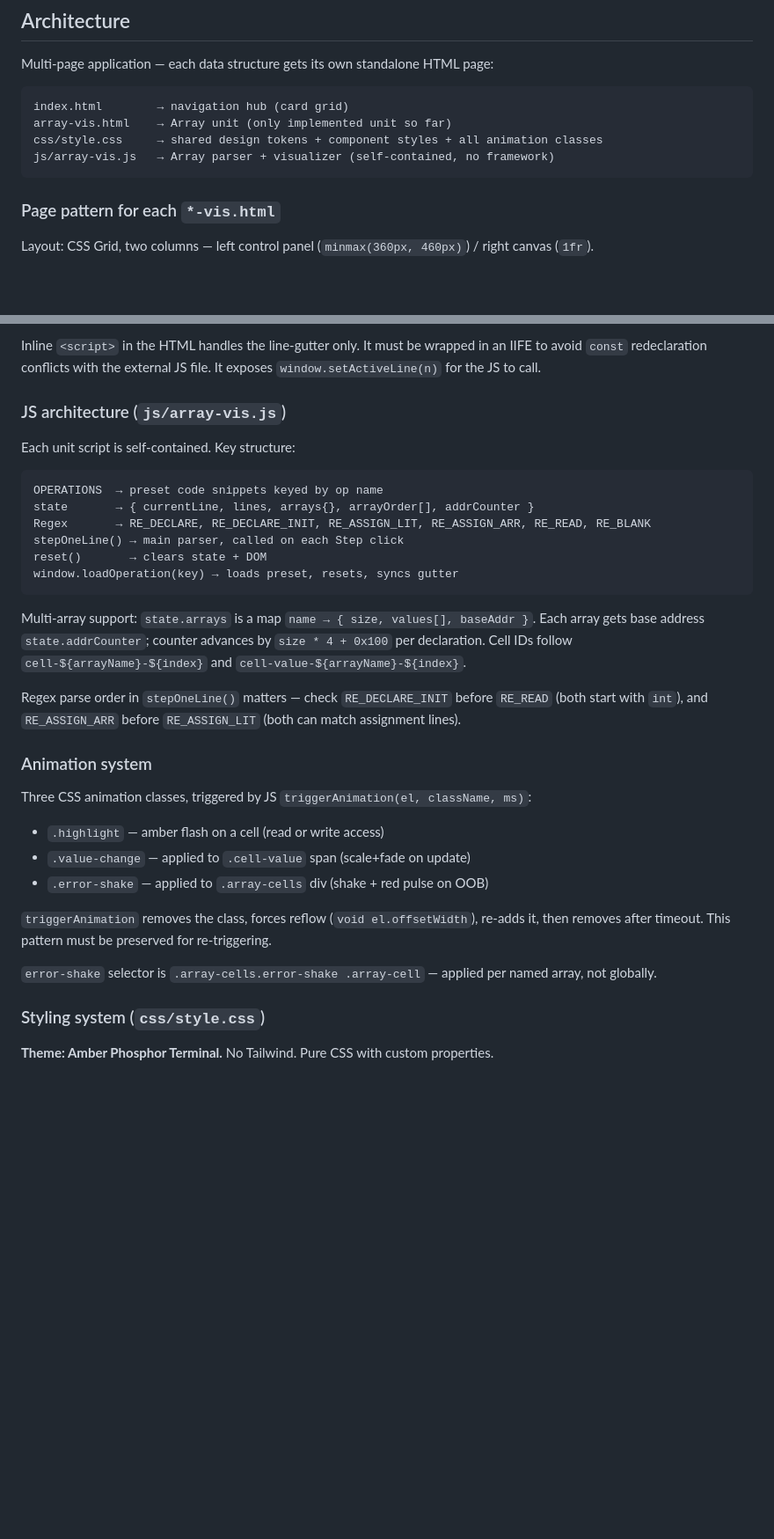
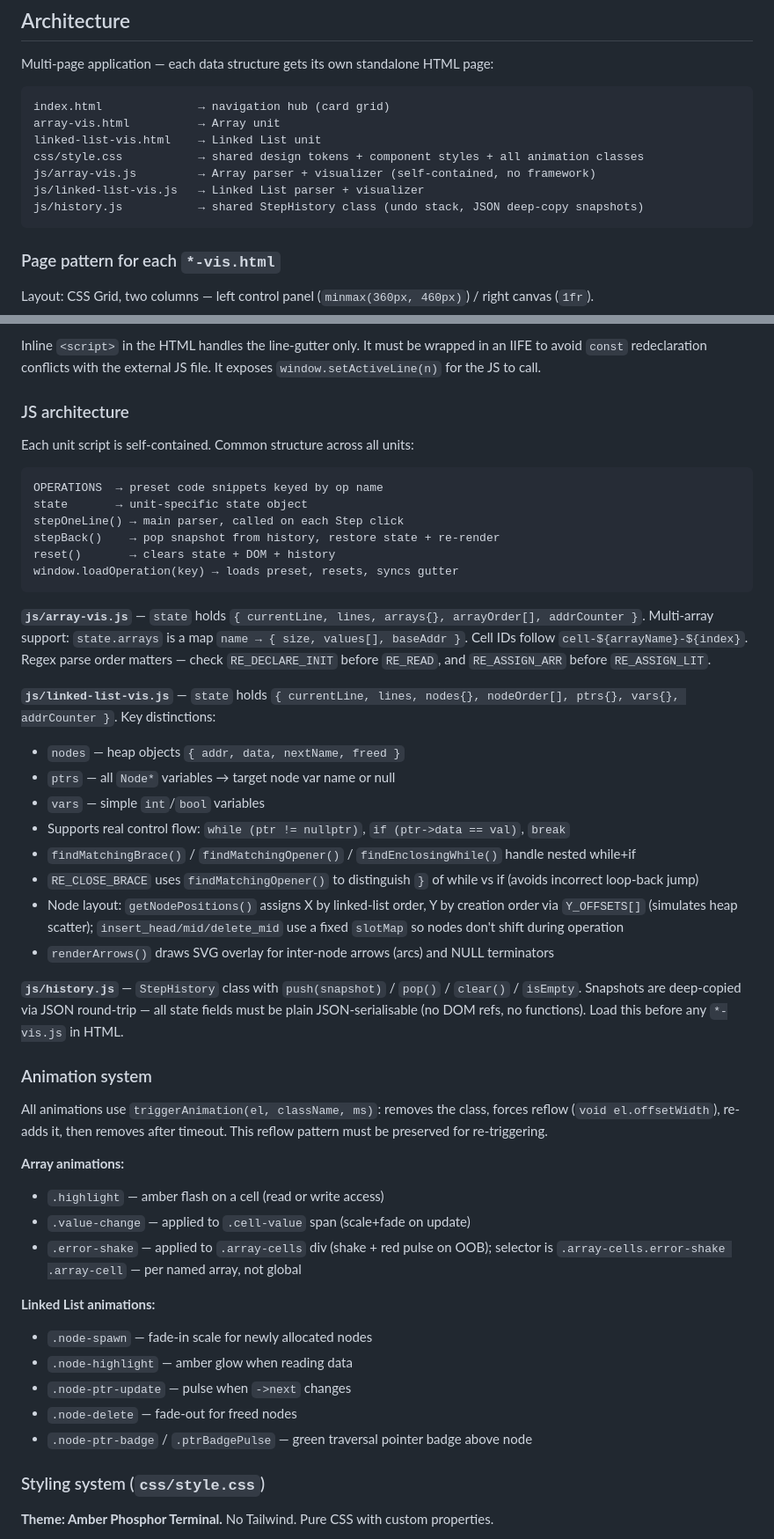
Before and after one commit to JJTsao/VisualDS, a Markdown page: CLAUDE.md, 2 parts joined by grey strips. Shown at 88% size. Rendered like a GitHub page; blank space fills up the shorter version.

Commit message:
docs: add README and update CLAUDE.md for Linked List unit
Co-Authored-By: Claude Sonnet 4.6 <noreply@anthropic.com>

````diff
--- a/CLAUDE.md
+++ b/CLAUDE.md
@@ -16,10 +16,13 @@ No build system, no package manager. Open `index.html` directly in a browser.
 Multi-page application — each data structure gets its own standalone HTML page:
 
 ```
-index.html        → navigation hub (card grid)
-array-vis.html    → Array unit (only implemented unit so far)
-css/style.css     → shared design tokens + component styles + all animation classes
-js/array-vis.js   → Array parser + visualizer (self-contained, no framework)
+index.html              → navigation hub (card grid)
+array-vis.html          → Array unit
+linked-list-vis.html    → Linked List unit
+css/style.css           → shared design tokens + component styles + all animation classes
+js/array-vis.js         → Array parser + visualizer (self-contained, no framework)
+js/linked-list-vis.js   → Linked List parser + visualizer
+js/history.js           → shared StepHistory class (undo stack, JSON deep-copy snapshots)
 ```
 
 ### Page pattern for each `*-vis.html`
@@ -40,33 +43,48 @@ Panel layout — left col: Op selector + code editor + buttons. Right col: Memor
 
 Inline `<script>` in the HTML handles the line-gutter only. It must be wrapped in an IIFE to avoid `const` redeclaration conflicts with the external JS file. It exposes `window.setActiveLine(n)` for the JS to call.
 
-### JS architecture (`js/array-vis.js`)
+### JS architecture
 
-Each unit script is self-contained. Key structure:
+Each unit script is self-contained. Common structure across all units:
 
 ```
 OPERATIONS  → preset code snippets keyed by op name
-state       → { currentLine, lines, arrays{}, arrayOrder[], addrCounter }
-Regex       → RE_DECLARE, RE_DECLARE_INIT, RE_ASSIGN_LIT, RE_ASSIGN_ARR, RE_READ, RE_BLANK
+state       → unit-specific state object
 stepOneLine() → main parser, called on each Step click
-reset()       → clears state + DOM
+stepBack()    → pop snapshot from history, restore state + re-render
+reset()       → clears state + DOM + history
 window.loadOperation(key) → loads preset, resets, syncs gutter
 ```
 
-Multi-array support: `state.arrays` is a map `name → { size, values[], baseAddr }`. Each array gets base address `state.addrCounter`; counter advances by `size * 4 + 0x100` per declaration. Cell IDs follow `cell-${arrayName}-${index}` and `cell-value-${arrayName}-${index}`.
+**`js/array-vis.js`** — `state` holds `{ currentLine, lines, arrays{}, arrayOrder[], addrCounter }`. Multi-array support: `state.arrays` is a map `name → { size, values[], baseAddr }`. Cell IDs follow `cell-${arrayName}-${index}`. Regex parse order matters — check `RE_DECLARE_INIT` before `RE_READ`, and `RE_ASSIGN_ARR` before `RE_ASSIGN_LIT`.
 
-Regex parse order in `stepOneLine()` matters — check `RE_DECLARE_INIT` before `RE_READ` (both start with `int`), and `RE_ASSIGN_ARR` before `RE_ASSIGN_LIT` (both can match assignment lines).
+**`js/linked-list-vis.js`** — `state` holds `{ currentLine, lines, nodes{}, nodeOrder[], ptrs{}, vars{}, addrCounter }`. Key distinctions:
+- `nodes` — heap objects `{ addr, data, nextName, freed }`
+- `ptrs` — all `Node*` variables → target node var name or null
+- `vars` — simple `int`/`bool` variables
+- Supports real control flow: `while (ptr != nullptr)`, `if (ptr->data == val)`, `break`
+- `findMatchingBrace()` / `findMatchingOpener()` / `findEnclosingWhile()` handle nested while+if
+- `RE_CLOSE_BRACE` uses `findMatchingOpener()` to distinguish `}` of while vs if (avoids incorrect loop-back jump)
+- Node layout: `getNodePositions()` assigns X by linked-list order, Y by creation order via `Y_OFFSETS[]` (simulates heap scatter); `insert_head/mid/delete_mid` use a fixed `slotMap` so nodes don't shift during operation
+- `renderArrows()` draws SVG overlay for inter-node arrows (arcs) and NULL terminators
+
+**`js/history.js`** — `StepHistory` class with `push(snapshot)` / `pop()` / `clear()` / `isEmpty`. Snapshots are deep-copied via JSON round-trip — all state fields must be plain JSON-serialisable (no DOM refs, no functions). Load this before any `*-vis.js` in HTML.
 
 ### Animation system
 
-Three CSS animation classes, triggered by JS `triggerAnimation(el, className, ms)`:
+All animations use `triggerAnimation(el, className, ms)`: removes the class, forces reflow (`void el.offsetWidth`), re-adds it, then removes after timeout. This reflow pattern must be preserved for re-triggering.
+
+**Array animations:**
 - `.highlight` — amber flash on a cell (read or write access)
 - `.value-change` — applied to `.cell-value` span (scale+fade on update)
-- `.error-shake` — applied to `.array-cells` div (shake + red pulse on OOB)
+- `.error-shake` — applied to `.array-cells` div (shake + red pulse on OOB); selector is `.array-cells.error-shake .array-cell` — per named array, not global
 
-`triggerAnimation` removes the class, forces reflow (`void el.offsetWidth`), re-adds it, then removes after timeout. This pattern must be preserved for re-triggering.
-
-`error-shake` selector is `.array-cells.error-shake .array-cell` — applied per named array, not globally.
+**Linked List animations:**
+- `.node-spawn` — fade-in scale for newly allocated nodes
+- `.node-highlight` — amber glow when reading data
+- `.node-ptr-update` — pulse when `->next` changes
+- `.node-delete` — fade-out for freed nodes
+- `.node-ptr-badge` / `.ptrBadgePulse` — green traversal pointer badge above node
 
 ### Styling system (`css/style.css`)
 
````
Also changed, not shown: other parts of CLAUDE.md (+4 -2 lines), README.md (added, +72 -0 lines).
